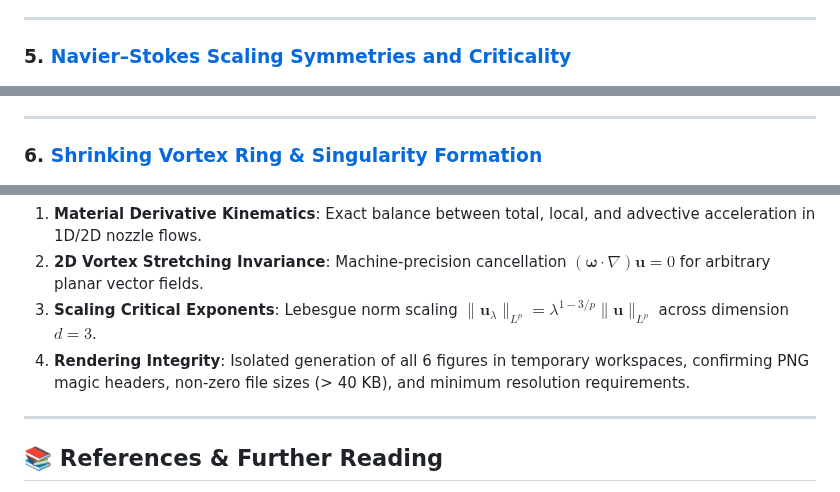
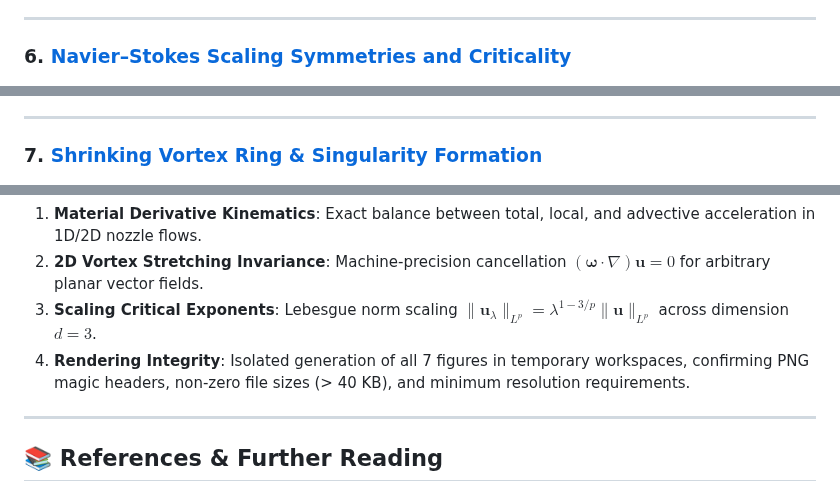
Before and after one commit to victorastren/medium-public, a Markdown page: navier_stokes_blow_up/README.md, 3 parts joined by grey strips. Drawn GitHub-style.

```diff
--- a/navier_stokes_blow_up/README.md
+++ b/navier_stokes_blow_up/README.md
@@ -40,7 +54,7 @@ The project provides self-contained, publication-grade scripts generating all 6
 
 ---
 
-### 5. [Navier–Stokes Scaling Symmetries and Criticality](code/generate_scaling_limits_infographic.py)
+### 6. [Navier–Stokes Scaling Symmetries and Criticality](code/generate_scaling_limits_infographic.py)
 ![Navier–Stokes Scaling Limits](images/navier_stokes_scaling_limits.png)
 * **Scale Invariance**: Explores the scaling transformation $\mathbf{u}_\lambda(x,t) = \lambda \mathbf{u}(\lambda x, \lambda^2 t)$ that preserves the unforced Navier–Stokes system.
 * **Subcritical vs. Supercritical Regimes**: Maps Lebesgue spaces $L^p(\mathbb{R}^3)$:
@@ -51,7 +65,7 @@ The project provides self-contained, publication-grade scripts generating all 6
 
 ---
 
-### 6. [Shrinking Vortex Ring & Singularity Formation](code/generate_shrinking_vortex_infographic.py)
+### 7. [Shrinking Vortex Ring & Singularity Formation](code/generate_shrinking_vortex_infographic.py)
 ![Shrinking Vortex Blowup Construction](images/navier_stokes_shrinking_vortex_blowup.png)
 * **Dynamic Core Contraction**: Visualizes the finite-time blow-up mechanism where an intense vortex ring undergoes self-induced azimuthal stretching and anisotropic core collapse.
 * **Beale–Kato–Majda Condition**: Illustrates the divergence of peak enstrophy $\Omega(t) = \|\boldsymbol{\omega}(t)\|_{L^\infty} \sim (T^*-t)^{-1}$ and total strain rate along the vortex core as $t \to T^*$.
@@ -123,7 +138,7 @@ The test suite validates:
 1. **Material Derivative Kinematics**: Exact balance between total, local, and advective acceleration in 1D/2D nozzle flows.
 2. **2D Vortex Stretching Invariance**: Machine-precision cancellation $(\boldsymbol{\omega}\cdot\nabla)\mathbf{u} = 0$ for arbitrary planar vector fields.
 3. **Scaling Critical Exponents**: Lebesgue norm scaling $\|\mathbf{u}_\lambda\|_{L^p} = \lambda^{1 - 3/p} \|\mathbf{u}\|_{L^p}$ across dimension $d=3$.
-4. **Rendering Integrity**: Isolated generation of all 6 figures in temporary workspaces, confirming PNG magic headers, non-zero file sizes (> 40 KB), and minimum resolution requirements.
+4. **Rendering Integrity**: Isolated generation of all 7 figures in temporary workspaces, confirming PNG magic headers, non-zero file sizes (> 40 KB), and minimum resolution requirements.
 
 ---
 
```
Also changed, not shown: other parts of navier_stokes_blow_up/README.md (+18 -3 lines), README.md (+1 -0 lines), navier_stokes_blow_up/images/navier_stokes_energy_balance.png (added), 3 other files.
